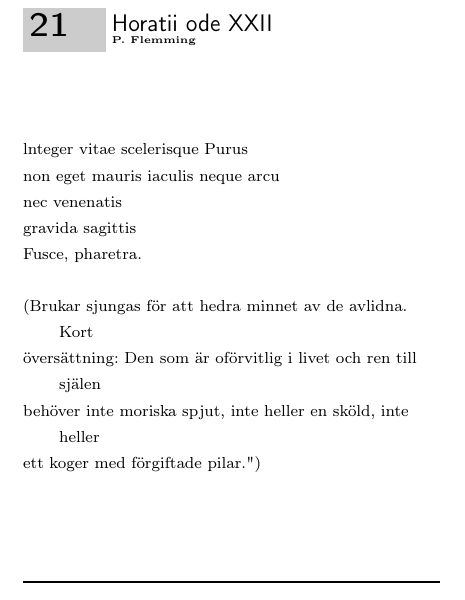
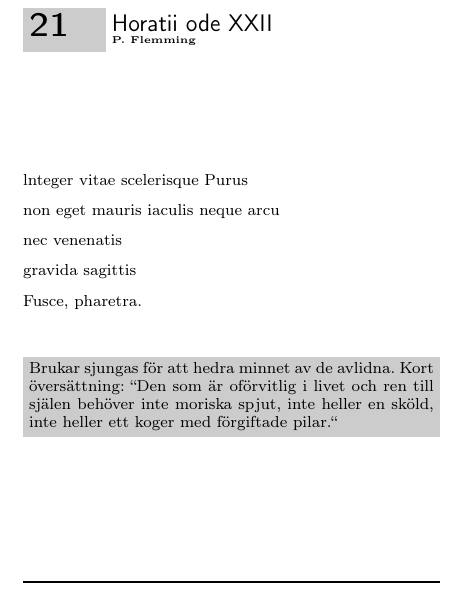
Before and after one commit to vasanation/vasungavisor, a LaTeX book (songbook.tex, which reads IUngdomensVar/HoratiiOdeXxii.tex): part of page 30 of 289, cut so that both start at the same text. Compiled offline with pdfLaTeX.

Commit message:
Satte till en textlåda till HoratiiOdeXxii

```diff
--- a/IUngdomensVar/HoratiiOdeXxii.tex
+++ b/IUngdomensVar/HoratiiOdeXxii.tex
@@ -10,10 +10,9 @@ gravida sagittis
 Fusce, pharetra.
 \endverse
 
-\beginverse*
-(Brukar sjungas för att hedra minnet av de avlidna. Kort
-översättning: "Den som är oförvitlig i livet och ren till själen
+\textnote{Brukar sjungas för att hedra minnet av de avlidna. Kort
+översättning: ``Den som är oförvitlig i livet och ren till själen
 behöver inte moriska spjut, inte heller en sköld, inte heller
-ett koger med förgiftade pilar.")
-\endverse
+ett koger med förgiftade pilar.``}
+
 \endsong
```
